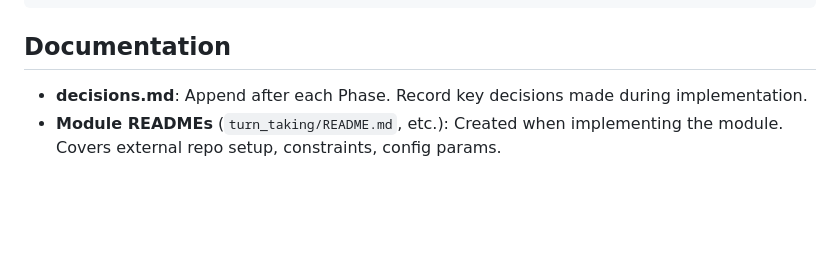
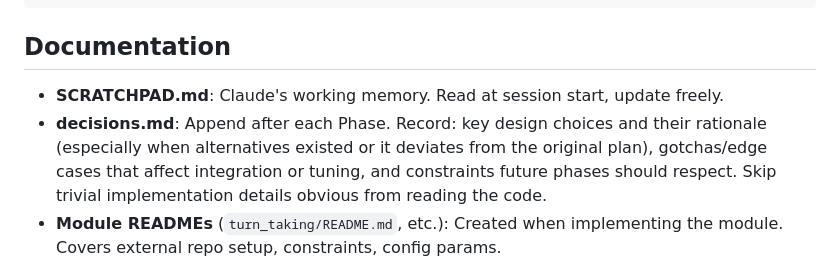
Before and after one commit to KIST-delight-robotics/Ray, a Markdown page: CLAUDE.md, the part around the change. GitHub-like rendering; blank space fills up the shorter version.

```diff
--- a/CLAUDE.md
+++ b/CLAUDE.md
@@ -111,7 +111,8 @@ voice_pipeline/
 
 ## Documentation
 
-- **decisions.md**: Append after each Phase. Record key decisions made during implementation.
+- **SCRATCHPAD.md**: Claude's working memory. Read at session start, update freely.
+- **decisions.md**: Append after each Phase. Record: key design choices and their rationale (especially when alternatives existed or it deviates from the original plan), gotchas/edge cases that affect integration or tuning, and constraints future phases should respect. Skip trivial implementation details obvious from reading the code.
 - **Module READMEs** (`turn_taking/README.md`, etc.): Created when implementing the module. Covers external repo setup, constraints, config params.
 
 
```
Also changed, not shown: docs/decisions.md (+10 -0 lines).
